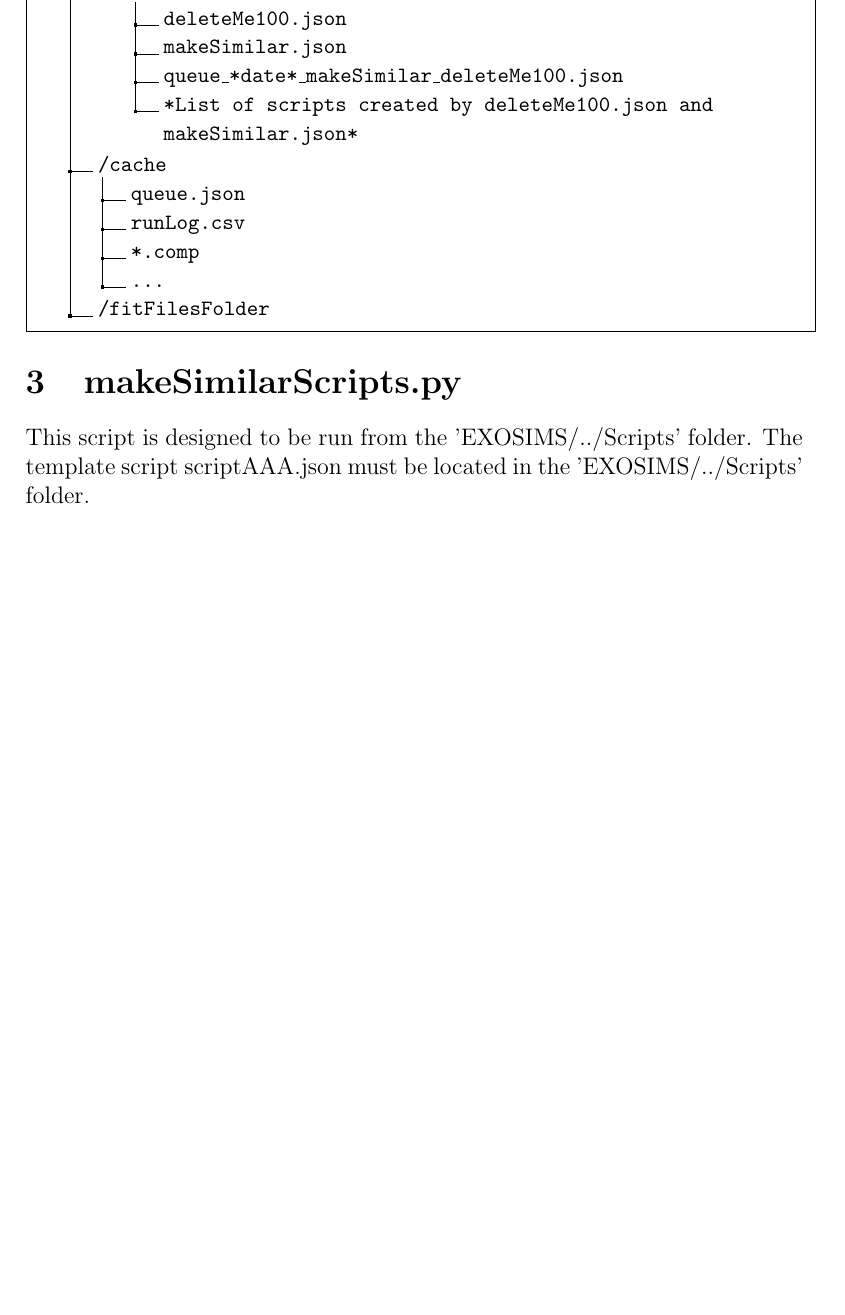
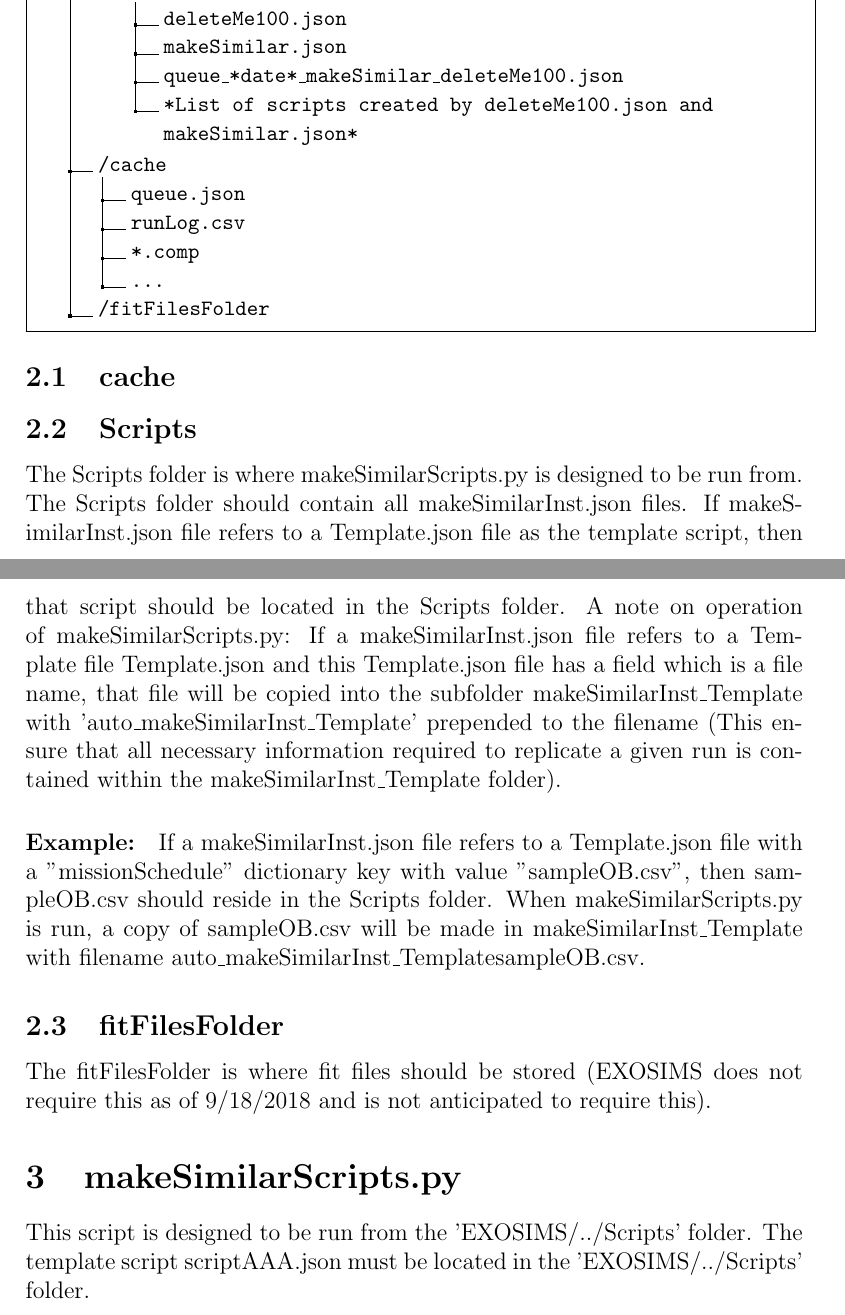
Before and after one commit to deanthedream/PrototypePlottingUtilsEXOSIMS, a LaTeX document (EXOSIMSrunAutomation.tex): part of page 2 of 4 before the commit and two parts of pages 2 and 3 of 5 after it, the two joined at a grey line, cut so that both start at the same text, the shorter picture padded with empty space. Compiled offline with pdfLaTeX.

Commit message:
adding what should be in scripts folder description

```diff
--- a/EXOSIMSrunAutomation.tex
+++ b/EXOSIMSrunAutomation.tex
@@ -59,6 +59,17 @@ This script uses setuptools.command.easy\_install to install the python modules
 	}
 	\end{minipage}
 }
+
+\subsection{cache}
+\subsection{Scripts}
+The Scripts folder is where makeSimilarScripts.py is designed to be run from.
+The Scripts folder should contain all makeSimilarInst.json files.
+If makeSimilarInst.json file refers to a Template.json file as the template script, then that script should be located in the Scripts folder.
+A note on operation of makeSimilarScripts.py: If a makeSimilarInst.json file refers to a Template file Template.json and this Template.json file has a field which is a file name, that file will be copied into the subfolder makeSimilarInst\_Template with 'auto\_makeSimilarInst\_Template' prepended to the filename (This ensure that all necessary information required to replicate a given run is contained within the makeSimilarInst\_Template folder).
+\paragraph{Example:} If a makeSimilarInst.json file refers to a Template.json file with a "missionSchedule" dictionary key with value "sampleOB.csv", then sampleOB.csv should reside in the Scripts folder.
+When makeSimilarScripts.py is run, a copy of sampleOB.csv will be made in makeSimilarInst\_Template with filename auto\_makeSimilarInst\_TemplatesampleOB.csv.
+\subsection{fitFilesFolder}
+The fitFilesFolder is where fit files should be stored (EXOSIMS does not require this as of 9/18/2018 and is not anticipated to require this).
 
 
 %%% OLD makeSimilarScripts.py < Sept 15th 2018
```
